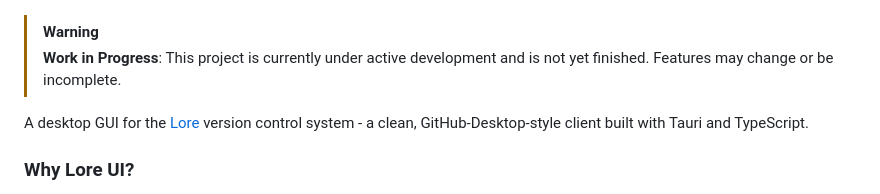
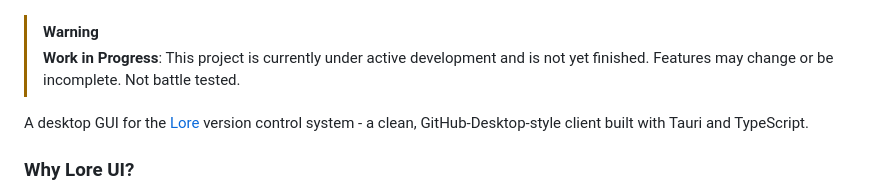
Before and after one commit to Thornvald/Lore-UI, a Markdown page: README.md, the part around the change. Rendered like a GitHub page.

Commit message:
Update warning message in README.md
Added a note that the project is not battle tested.

```diff
--- a/README.md
+++ b/README.md
@@ -2,7 +2,7 @@
 ![Lore UI](Lore_UI.png)
 
 > [!WARNING]
-> **Work in Progress**: This project is currently under active development and is not yet finished. Features may change or be incomplete.
+> **Work in Progress**: This project is currently under active development and is not yet finished. Features may change or be incomplete. Not battle tested.
 
 A desktop GUI for the [Lore](https://epicgames.github.io/lore/) version control system - a clean, GitHub-Desktop-style client built with Tauri and TypeScript.
 
```
